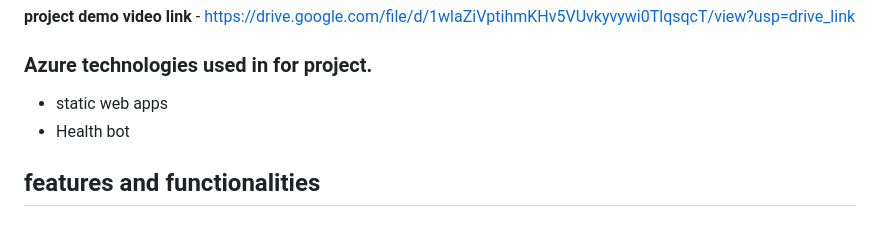
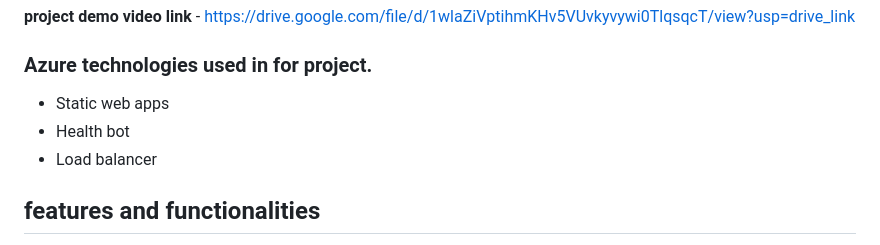
Before and after one commit to SahilGole12/Foodie-Blog, a Markdown page: README.md, the part around the change. GitHub-like rendering.

```diff
--- a/README.md
+++ b/README.md
@@ -9,8 +9,9 @@ This is web based application developed for food & health related based website
 **project demo video link** - https://drive.google.com/file/d/1wlaZiVptihmKHv5VUvkyvywi0TlqsqcT/view?usp=drive_link
 
 ### Azure technologies used in for project.
-- static web apps
+- Static web apps
 - Health bot
+- Load balancer
 
 ## features and functionalities
 
```
